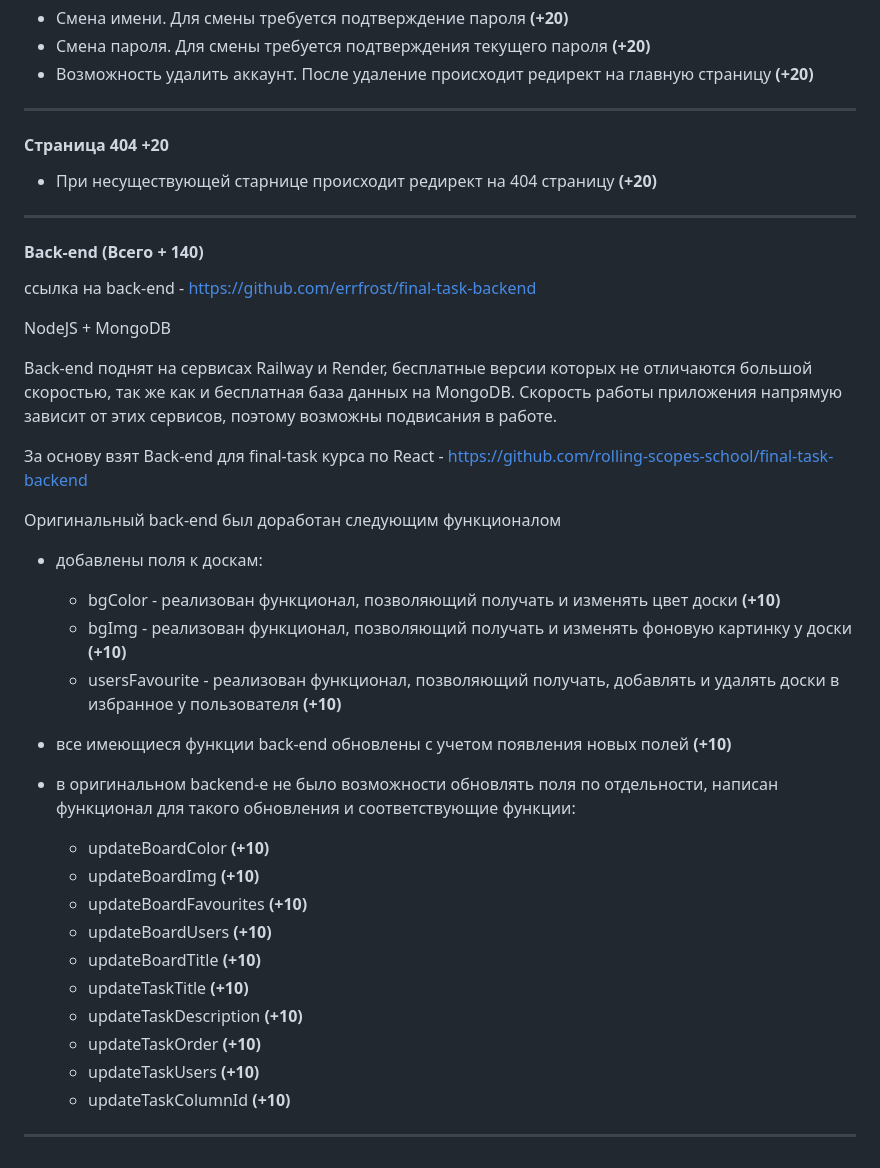
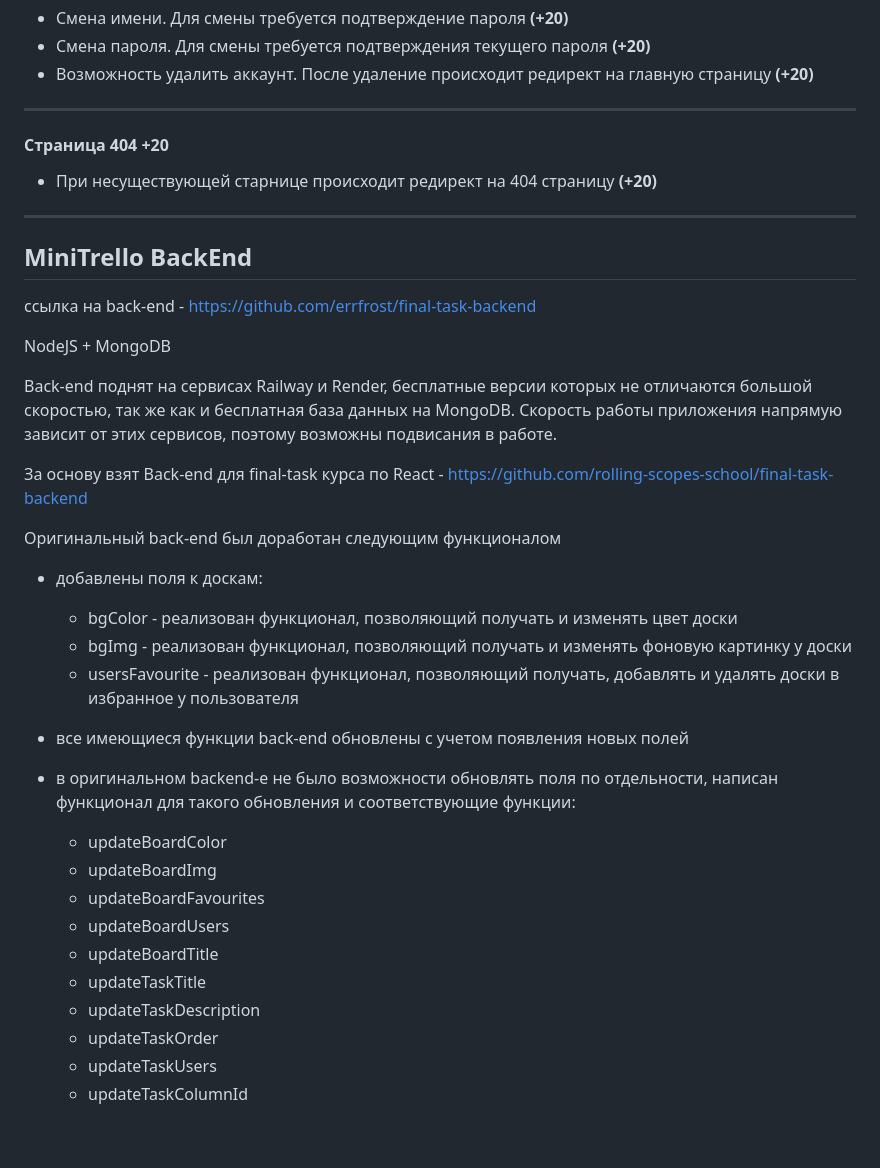
Before and after one commit to Walqer/rs-clone, a Markdown page: README.md, the part around the change printed below. GitHub-like rendering.

```diff
--- a/README.md
+++ b/README.md
@@ -60,14 +60,13 @@ install dependencies with $ npm i
 
 ---
 
-#### Страница 404 +20
+#### Страница 404 **+20**
 
 -   При несуществующей старнице происходит редирект на 404 страницу **(+20)**
 
 ---
-
-#### Back-end (Всего + 140)
-
+MiniTrello BackEnd
+---
 ссылка на back-end - https://github.com/errfrost/final-task-backend
 
 NodeJS + MongoDB
@@ -80,22 +79,20 @@ Back-end поднят на сервисах Railway и Render, бесплатн
 
 -   добавлены поля к доскам:
 
-    -   bgСolor - реализован функционал, позволяющий получать и изменять цвет доски **(+10)**
-    -   bgImg - реализован функционал, позволяющий получать и изменять фоновую картинку у доски **(+10)**
-    -   usersFavourite - реализован функционал, позволяющий получать, добавлять и удалять доски в избранное у пользователя **(+10)**
+    -   bgСolor - реализован функционал, позволяющий получать и изменять цвет доски
+    -   bgImg - реализован функционал, позволяющий получать и изменять фоновую картинку у доски
+    -   usersFavourite - реализован функционал, позволяющий получать, добавлять и удалять доски в избранное у пользователя
 
--   все имеющиеся функции back-end обновлены с учетом появления новых полей **(+10)**
+-   все имеющиеся функции back-end обновлены с учетом появления новых полей
 
 -   в оригинальном backend-е не было возможности обновлять поля по отдельности, написан функционал для такого обновления и соответствующие функции:
-    -   updateBoardColor **(+10)**
-    -   updateBoardImg **(+10)**
-    -   updateBoardFavourites **(+10)**
-    -   updateBoardUsers **(+10)**
-    -   updateBoardTitle **(+10)**
-    -   updateTaskTitle **(+10)**
-    -   updateTaskDescription **(+10)**
-    -   updateTaskOrder **(+10)**
-    -   updateTaskUsers **(+10)**
-    -   updateTaskColumnId **(+10)**
-
----
+    -   updateBoardColor
+    -   updateBoardImg
+    -   updateBoardFavourites
+    -   updateBoardUsers
+    -   updateBoardTitle
+    -   updateTaskTitle
+    -   updateTaskDescription
+    -   updateTaskOrder
+    -   updateTaskUsers
+    -   updateTaskColumnId
```
Also changed, not shown: other parts of README.md (+15 -15 lines).
